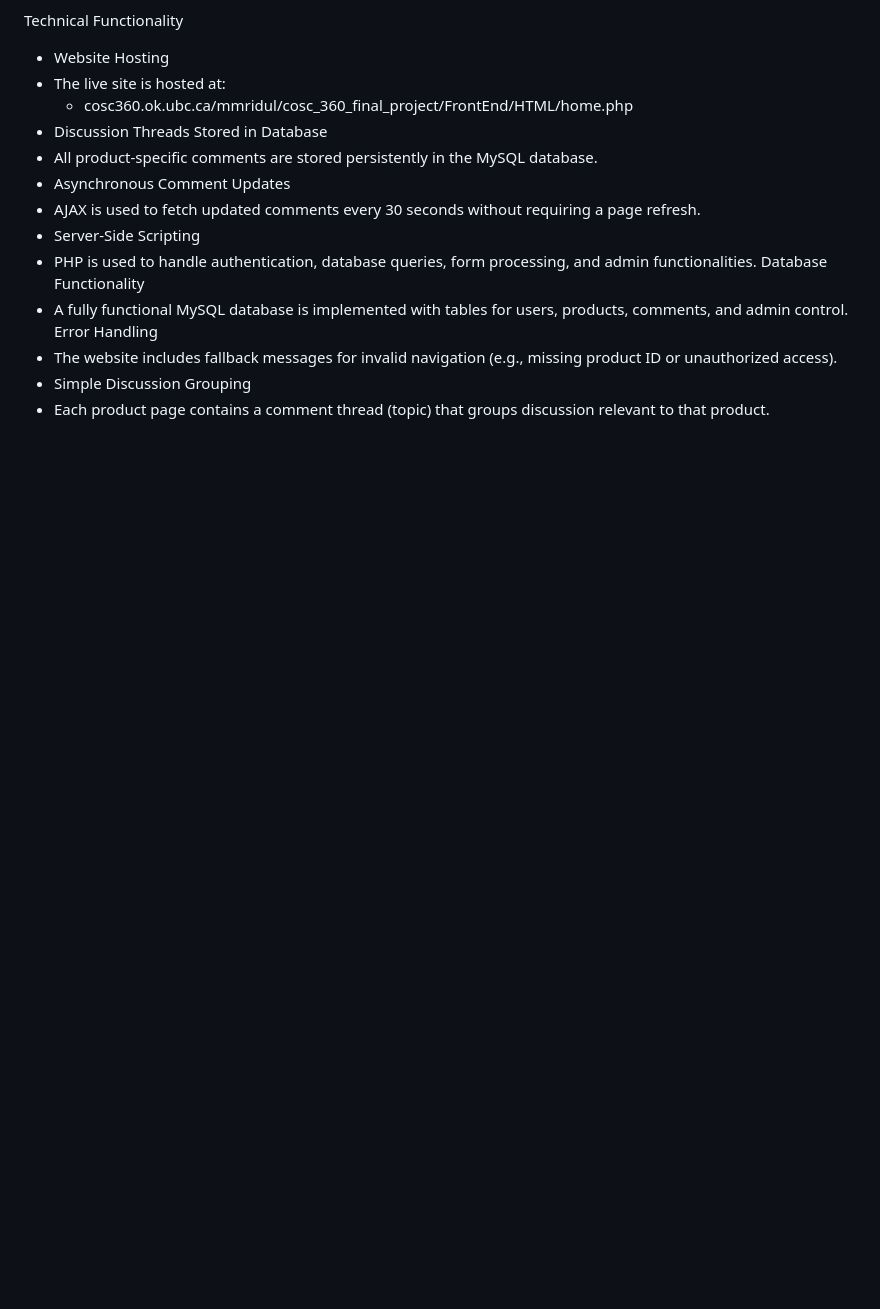
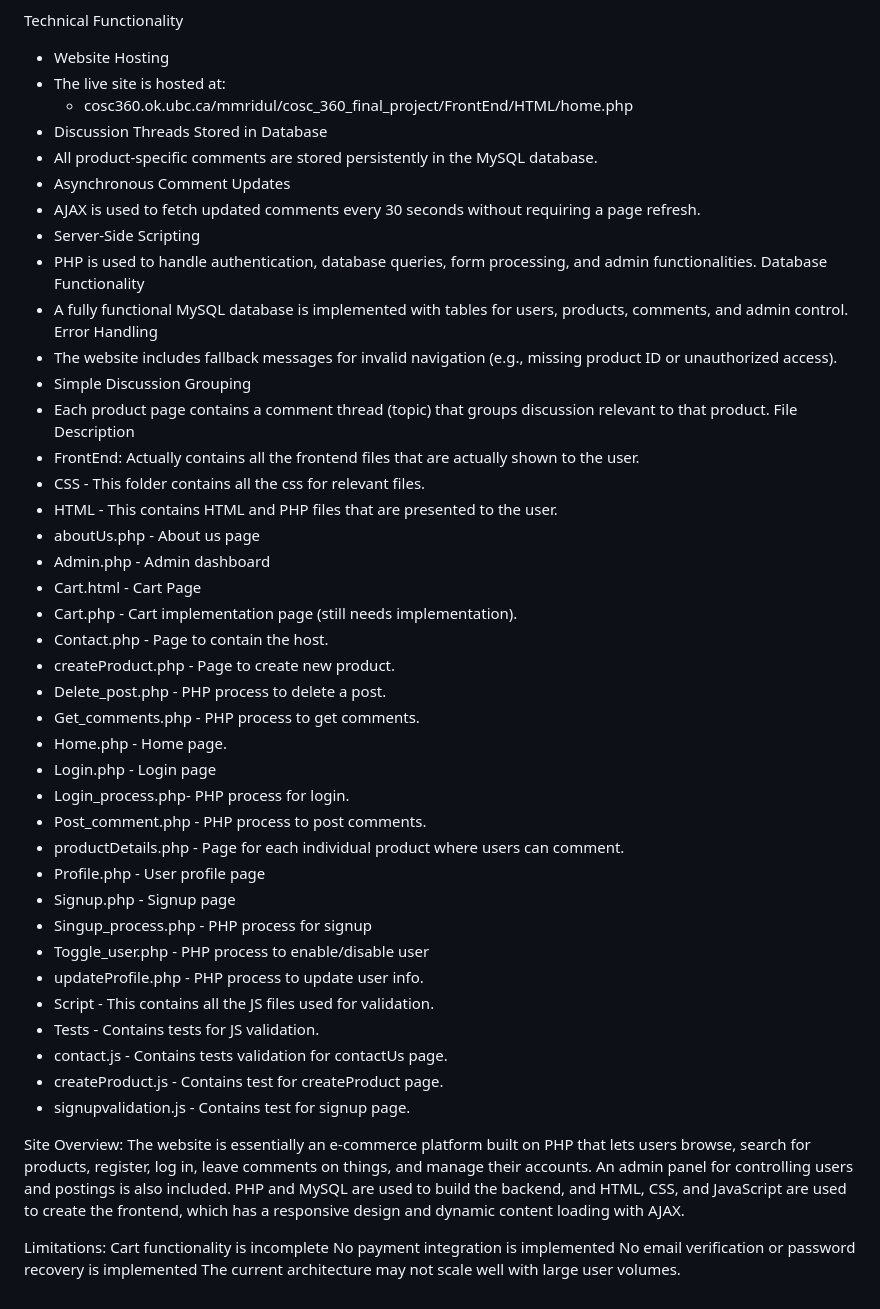
Before and after one commit to NathanHelm/cosc_360_Final_Project, a Markdown page: README.md, the part around the change. GitHub-like rendering; blank space fills up the shorter version.

Commit message:
project implementation complete

```diff
--- a/README.md
+++ b/README.md
@@ -59,3 +59,40 @@ Error Handling
 - The website includes fallback messages for invalid navigation (e.g., missing product ID or unauthorized access).
 - Simple Discussion Grouping
 - Each product page contains a comment thread (topic) that groups discussion relevant to that product.
+File Description
+- FrontEnd: Actually contains all the frontend files that are actually shown to the user.
+- CSS - This folder contains all the css for relevant files.
+- HTML - This contains HTML and PHP files that are presented to the user.
+- aboutUs.php - About us page
+- Admin.php - Admin dashboard
+- Cart.html - Cart Page
+- Cart.php -  Cart implementation page (still needs implementation).
+- Contact.php - Page to contain the host.
+- createProduct.php - Page to create new product.
+- Delete_post.php - PHP process to delete a post.
+- Get_comments.php - PHP process to get comments.
+- Home.php - Home page.
+- Login.php - Login page
+- Login_process.php-  PHP process for login.
+- Post_comment.php - PHP process to post comments.
+- productDetails.php - Page for each individual product where users can comment.
+- Profile.php - User profile page
+- Signup.php -  Signup page
+- Singup_process.php -  PHP process for signup
+- Toggle_user.php - PHP process to enable/disable user
+- updateProfile.php - PHP process to update user info.
+- Script - This contains all the JS files used for validation.
+- Tests - Contains tests for JS validation.
+- contact.js - Contains tests validation for contactUs page.
+- createProduct.js - Contains test for createProduct page.
+- signupvalidation.js - Contains test for signup page.
+
+
+Site Overview:
+The website is essentially an e-commerce platform built on PHP that lets users browse, search for products, register, log in, leave comments on things, and manage their accounts. An admin panel for controlling users and postings is also included. PHP and MySQL are used to build the backend, and HTML, CSS, and JavaScript are used to create the frontend, which has a responsive design and dynamic content loading with AJAX.
+
+Limitations:
+Cart functionality is incomplete
+No payment integration is implemented
+No email verification or password recovery is implemented
+The current architecture may not scale well with large user volumes.
```
